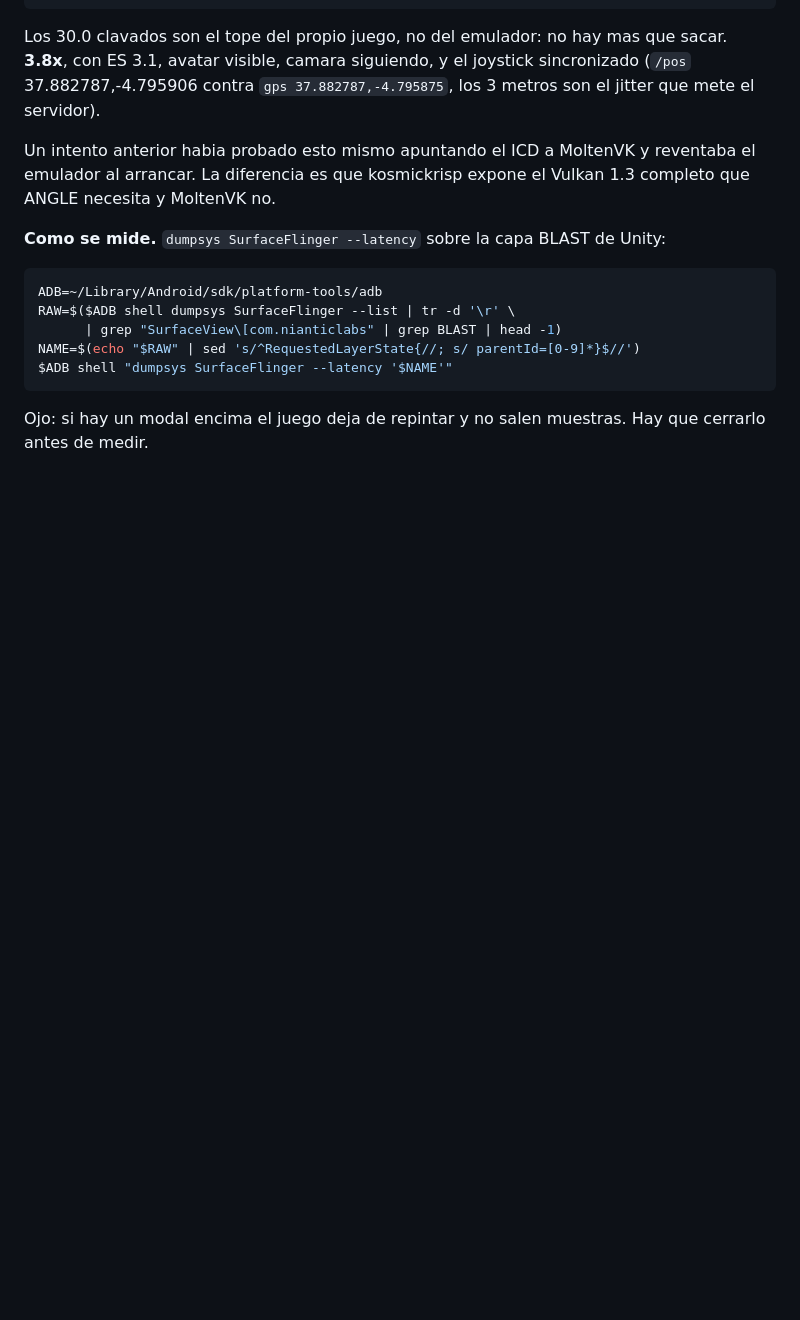
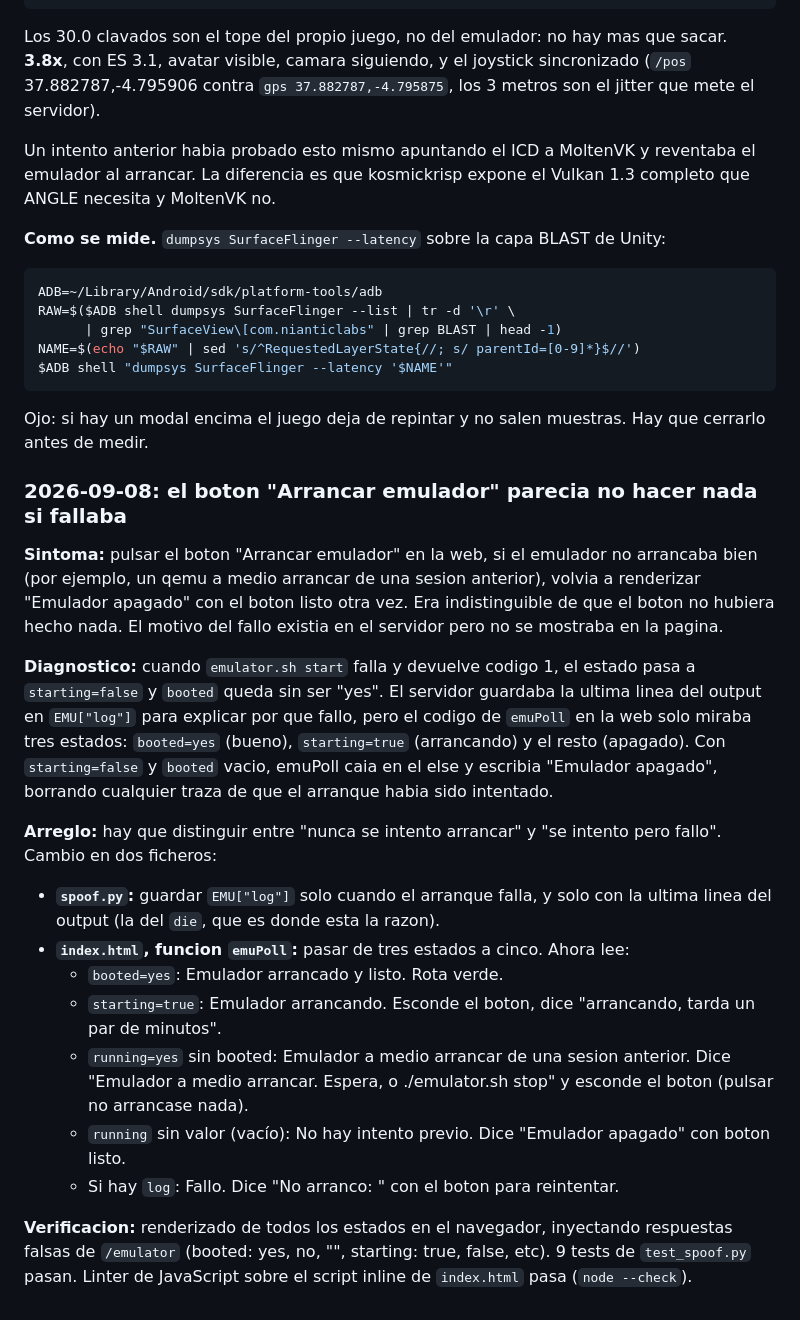
Before and after one commit to BaltaJmn/pogo, a Markdown page: README.md, the part around the change. Rendered like a GitHub page; blank space fills up the shorter version.

Commit message:
docs: registrar correccion del boton Arrancar emulador

```diff
--- a/README.md
+++ b/README.md
@@ -1139,3 +1139,40 @@ $ADB shell "dumpsys SurfaceFlinger --latency '$NAME'"
 
 Ojo: si hay un modal encima el juego deja de repintar y no salen muestras. Hay
 que cerrarlo antes de medir.
+
+### 2026-09-08: el boton "Arrancar emulador" parecia no hacer nada si fallaba
+
+**Sintoma:** pulsar el boton "Arrancar emulador" en la web, si el emulador no
+arrancaba bien (por ejemplo, un qemu a medio arrancar de una sesion anterior),
+volvia a renderizar "Emulador apagado" con el boton listo otra vez. Era
+indistinguible de que el boton no hubiera hecho nada. El motivo del fallo
+existia en el servidor pero no se mostraba en la pagina.
+
+**Diagnostico:** cuando `emulator.sh start` falla y devuelve codigo 1, el estado
+pasa a `starting=false` y `booted` queda sin ser "yes". El servidor guardaba la
+ultima linea del output en `EMU["log"]` para explicar por que fallo, pero el
+codigo de `emuPoll` en la web solo miraba tres estados: `booted=yes` (bueno),
+`starting=true` (arrancando) y el resto (apagado). Con `starting=false` y
+`booted` vacio, emuPoll caia en el else y escribia "Emulador apagado", borrando
+cualquier traza de que el arranque habia sido intentado.
+
+**Arreglo:** hay que distinguir entre "nunca se intento arrancar" y "se intento
+pero fallo". Cambio en dos ficheros:
+
+- **`spoof.py`:** guardar `EMU["log"]` solo cuando el arranque falla, y solo con
+  la ultima linea del output (la del `die`, que es donde esta la razon).
+- **`index.html`, funcion `emuPoll`:** pasar de tres estados a cinco. Ahora lee:
+  - `booted=yes`: Emulador arrancado y listo. Rota verde.
+  - `starting=true`: Emulador arrancando. Esconde el boton, dice "arrancando,
+    tarda un par de minutos".
+  - `running=yes` sin booted: Emulador a medio arrancar de una sesion anterior.
+    Dice "Emulador a medio arrancar. Espera, o ./emulator.sh stop" y esconde el
+    boton (pulsar no arrancase nada).
+  - `running` sin valor (vacío): No hay intento previo. Dice "Emulador apagado"
+    con boton listo.
+  - Si hay `log`: Fallo. Dice "No arranco: <log>" con el boton para reintentar.
+
+**Verificacion:** renderizado de todos los estados en el navegador, inyectando
+respuestas falsas de `/emulator` (booted: yes, no, "", starting: true, false,
+etc). 9 tests de `test_spoof.py` pasan. Linter de JavaScript sobre el script
+inline de `index.html` pasa (`node --check`).
```
